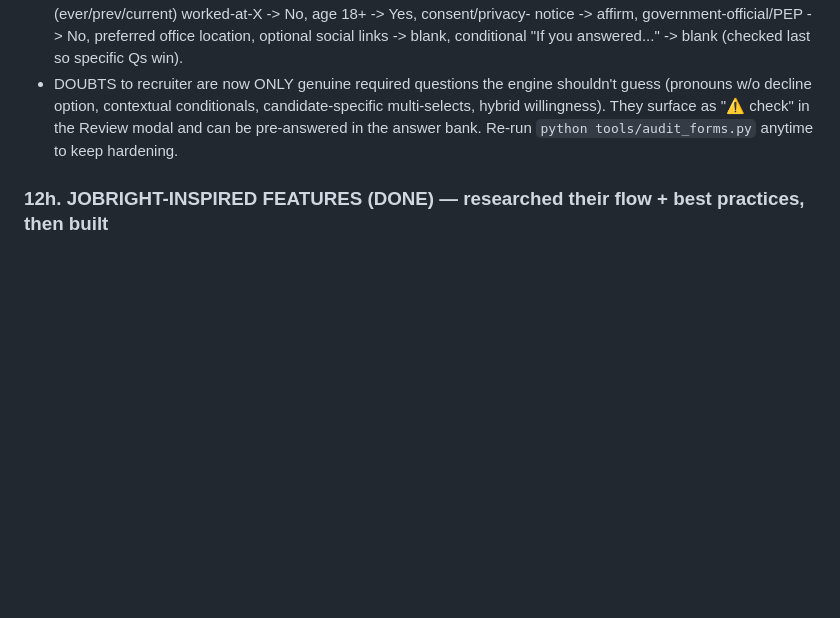
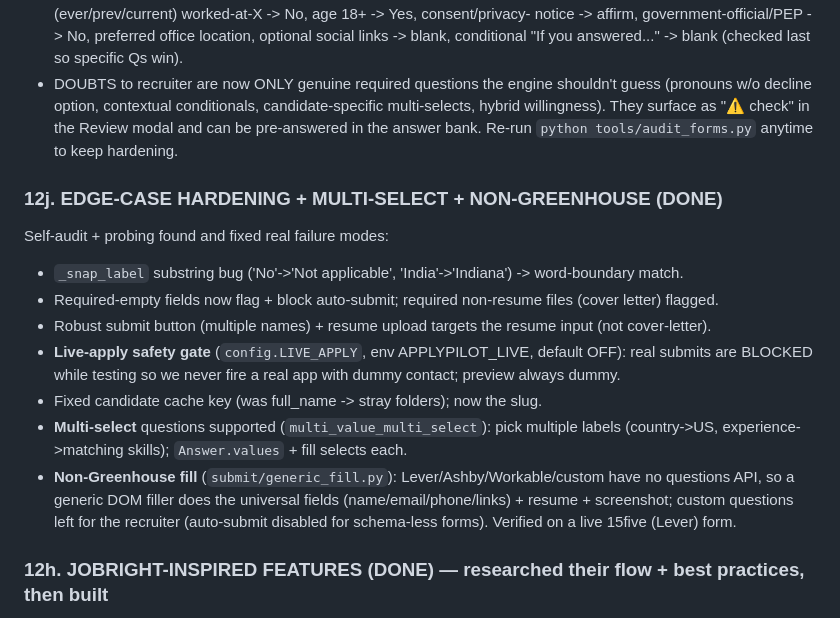
Before and after one commit to koushik-turing/ApplyPilot, a Markdown page: claude_chat_ApplyPilot.md, the part around the change. Rendered like a GitHub page; blank space fills up the shorter version.

Commit message:
Handoff: record edge-case hardening + multi-select + non-Greenhouse fill
Co-Authored-By: Claude Opus 4.8 (1M context) <noreply@anthropic.com>

```diff
--- a/claude_chat_ApplyPilot.md
+++ b/claude_chat_ApplyPilot.md
@@ -350,6 +350,21 @@ consumer/SaaS/health) to find real question types + issues, then evolved it. Res
   willingness). They surface as "⚠ check" in the Review modal and can be pre-answered in the
   answer bank. Re-run `python tools/audit_forms.py` anytime to keep hardening.
 
+### 12j. EDGE-CASE HARDENING + MULTI-SELECT + NON-GREENHOUSE (DONE)
+Self-audit + probing found and fixed real failure modes:
+- `_snap_label` substring bug ('No'->'Not applicable', 'India'->'Indiana') -> word-boundary match.
+- Required-empty fields now flag + block auto-submit; required non-resume files (cover letter) flagged.
+- Robust submit button (multiple names) + resume upload targets the resume input (not cover-letter).
+- **Live-apply safety gate** (`config.LIVE_APPLY`, env APPLYPILOT_LIVE, default OFF): real submits are
+  BLOCKED while testing so we never fire a real app with dummy contact; preview always dummy.
+- Fixed candidate cache key (was full_name -> stray folders); now the slug.
+- **Multi-select** questions supported (`multi_value_multi_select`): pick multiple labels (country->US,
+  experience->matching skills); `Answer.values` + fill selects each.
+- **Non-Greenhouse fill** (`submit/generic_fill.py`): Lever/Ashby/Workable/custom have no questions API,
+  so a generic DOM filler does the universal fields (name/email/phone/links) + resume + screenshot;
+  custom questions left for the recruiter (auto-submit disabled for schema-less forms). Verified on
+  a live 15five (Lever) form.
+
 ### 12h. JOBRIGHT-INSPIRED FEATURES (DONE) — researched their flow + best practices, then built
 Research takeaways (sources in chat): prefill screening answers once & reuse; QUALITY beats volume
 (11-20 targeted apps ~9.25% interview vs 100+ at 2.58% → validates our fit-gating); keyword sweet
```
